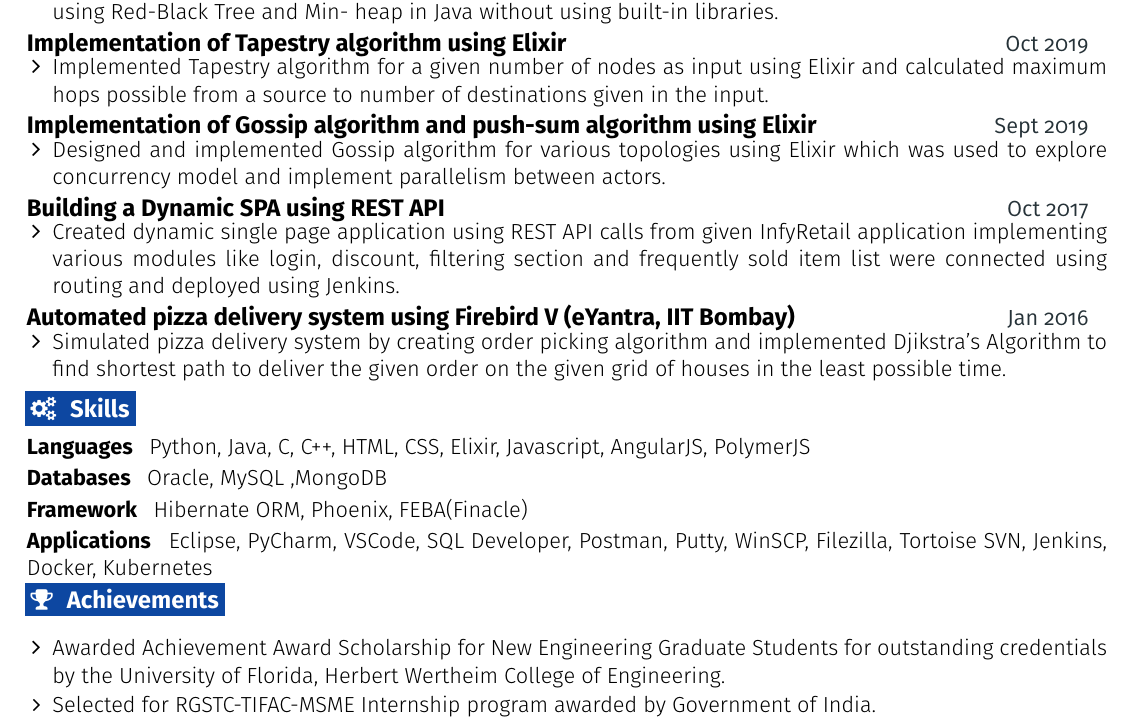
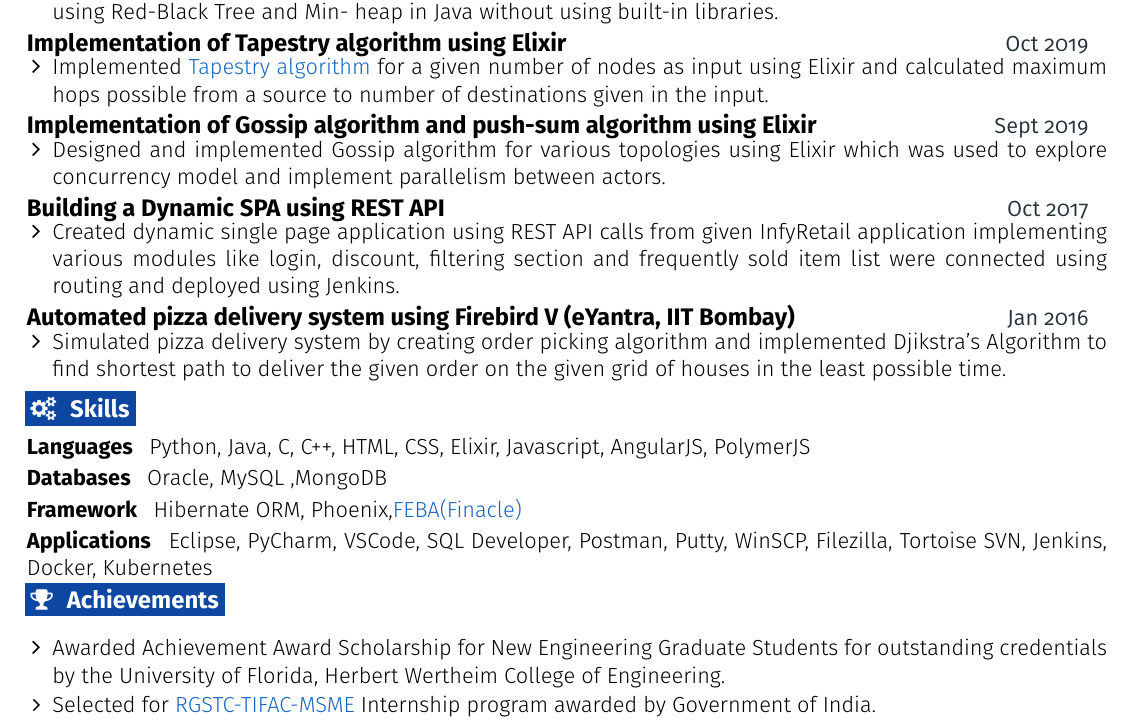
Before and after one commit to ariz-ahmad/MyResume, a LaTeX document (main.tex): part of the page, cut so that both start at the same text. Compiled offline with pdfLaTeX.

Commit message:
added hyperlinks

```diff
--- a/main.tex
+++ b/main.tex
@@ -229,7 +231,7 @@
     \resumeEntryTD
       {Implementation of Tapestry algorithm using Elixir}{Oct 2019}
     \resumeItemListStart
-      \resumeItem {Implemented Tapestry algorithm for a given number of nodes as input using Elixir and calculated maximum hops possible from a source to number of destinations given in the input.}
+      \resumeItem {Implemented \href{ https://pdos.csail.mit.edu/~strib/docs/tapestry/tapestry_jsac03.pdf}{Tapestry algorithm} for a given number of nodes as input using Elixir and calculated maximum hops possible from a source to number of destinations given in the input.}
     \resumeItemListEnd
   \resumeEntryEnd
 
@@ -267,11 +269,11 @@
  \resumeEntryStart
   \resumeEntryS{Languages } {Python, Java, C, C++, HTML, CSS, Elixir, Javascript, AngularJS, PolymerJS}
   \resumeEntryS{Databases } {Oracle, MySQL ,MongoDB}
-  \resumeEntryS{Framework } {Hibernate ORM, Phoenix, FEBA(Finacle)}
+  \resumeEntryS{Framework } {Hibernate ORM, Phoenix,\href{https://www.edgeverve.com/finacle/
+}{ FEBA(Finacle)}}
   \resumeEntryS{Applications } {Eclipse, PyCharm, VSCode,  SQL Developer, Postman, Putty, WinSCP, Filezilla, Tortoise SVN, Jenkins, Docker, Kubernetes }
  \resumeEntryEnd
 \vspace{8pt}
-
 
 \hspace{-15pt}\section{\faTrophy}{Achievements}
 
@@ -280,7 +282,7 @@
     \resumeItemListStart
       \resumeItem {Awarded Achievement Award Scholarship for New Engineering Graduate Students for outstanding credentials  by the University of Florida, Herbert Wertheim College of Engineering.}
 
-      \resumeItem{Selected for RGSTC-TIFAC-MSME Internship program awarded by Government of India.}
+      \resumeItem{Selected for \href{http://www.rknec.edu/IIIC/Internship.aspx}{RGSTC-TIFAC-MSME} Internship program awarded by Government of India.}
     \resumeItemListEnd
   \resumeEntryEnd
 \end{document}
```
Also changed, not shown: main.tex (4 more changed lines).
